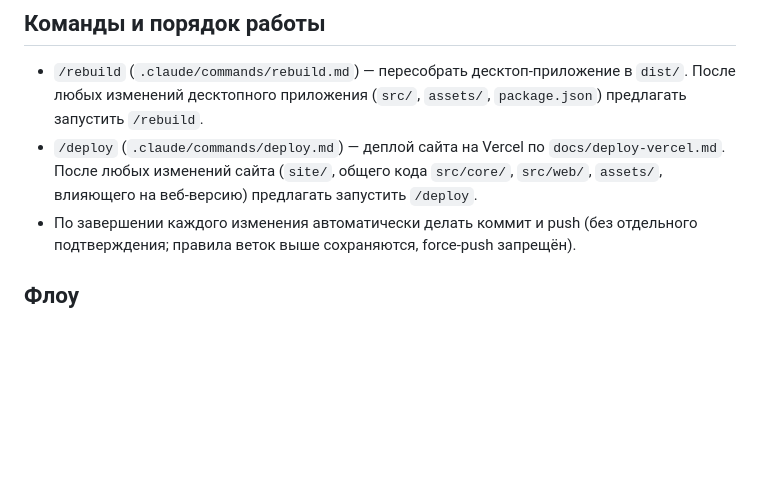
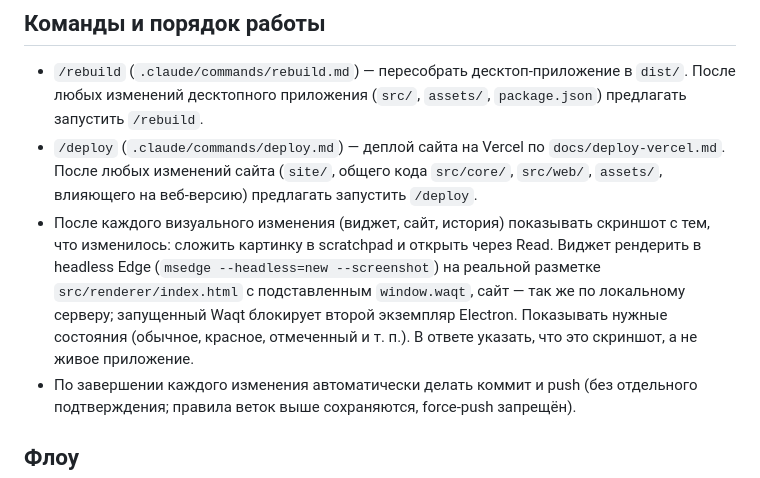
Before and after one commit to imangali01/waqt, a Markdown page: .claude/CLAUDE.md, the part around the change. GitHub-like rendering; blank space fills up the shorter version.

Commit message:
docs: скриншот после каждого визуального изменения
Co-Authored-By: Claude Sonnet 5.5 <noreply@anthropic.com>

```diff
--- a/.claude/CLAUDE.md
+++ b/.claude/CLAUDE.md
@@ -21,6 +21,7 @@
 ## Команды и порядок работы
 - `/rebuild` (`.claude/commands/rebuild.md`) — пересобрать десктоп-приложение в `dist/`. После любых изменений десктопного приложения (`src/`, `assets/`, `package.json`) предлагать запустить `/rebuild`.
 - `/deploy` (`.claude/commands/deploy.md`) — деплой сайта на Vercel по `docs/deploy-vercel.md`. После любых изменений сайта (`site/`, общего кода `src/core/`, `src/web/`, `assets/`, влияющего на веб-версию) предлагать запустить `/deploy`.
+- После каждого визуального изменения (виджет, сайт, история) показывать скриншот с тем, что изменилось: сложить картинку в scratchpad и открыть через Read. Виджет рендерить в headless Edge (`msedge --headless=new --screenshot`) на реальной разметке `src/renderer/index.html` с подставленным `window.waqt`, сайт — так же по локальному серверу; запущенный Waqt блокирует второй экземпляр Electron. Показывать нужные состояния (обычное, красное, отмеченный и т. п.). В ответе указать, что это скриншот, а не живое приложение.
 - По завершении каждого изменения автоматически делать коммит и push (без отдельного подтверждения; правила веток выше сохраняются, force-push запрещён).
 
 ## Флоу
```
